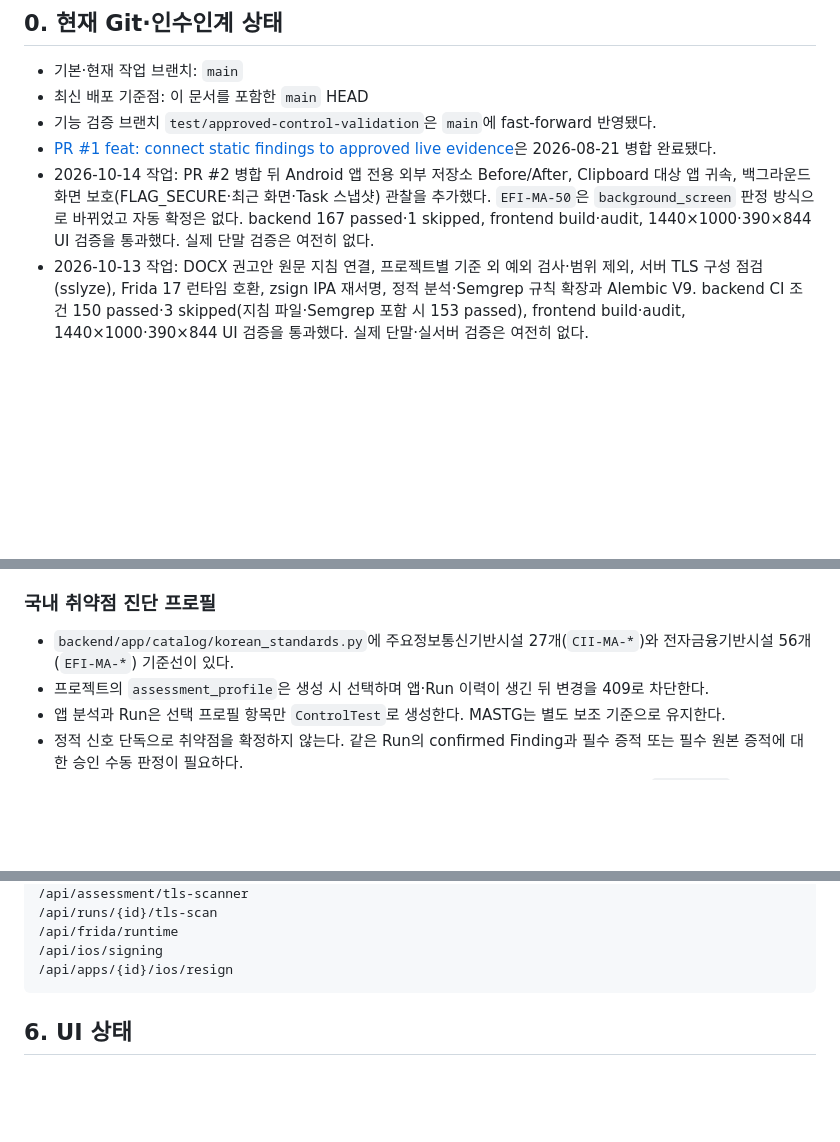
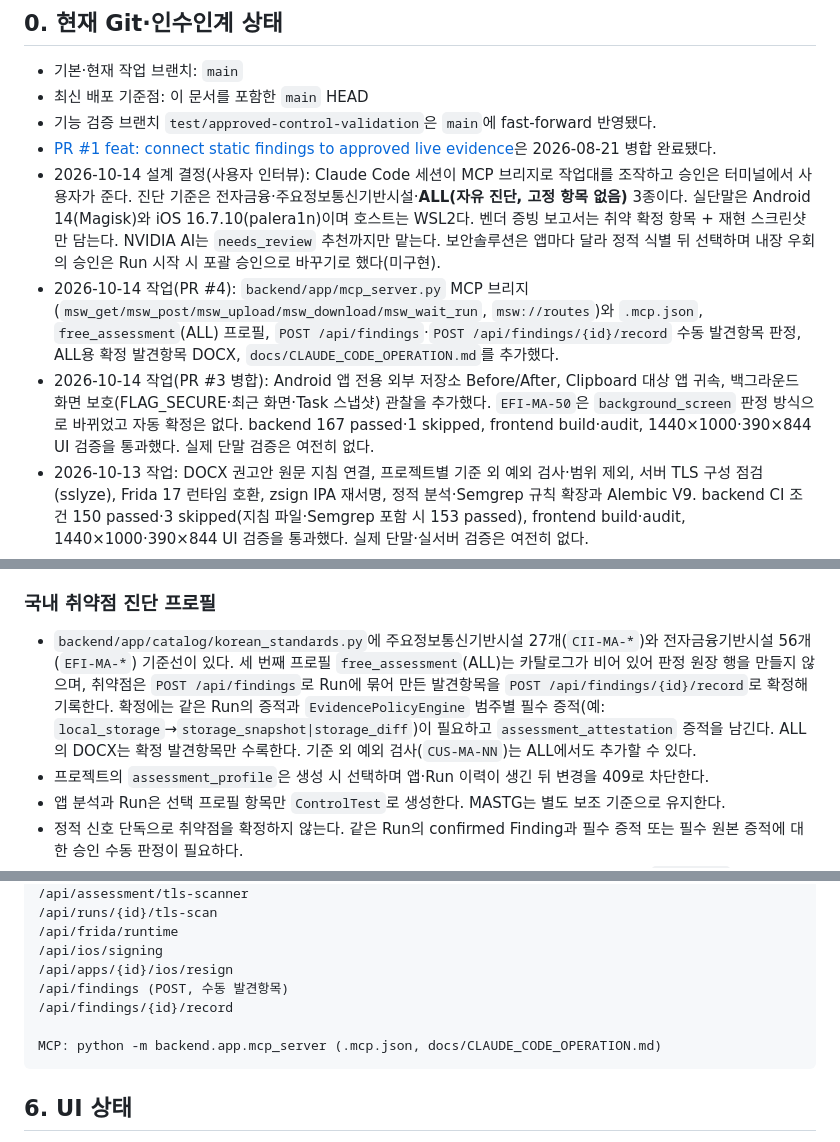
Before and after one commit to GrayOM/mobile_allinone, a Markdown page: AGENTS.md, 3 parts joined by grey strips. Rendered like a GitHub page; blank space fills up the shorter version.

Commit message:
docs: record MCP bridge, ALL profile and interview decisions in the handoff
Co-Authored-By: Claude Mythos 5.1 <noreply@anthropic.com>

````diff
--- a/AGENTS.md
+++ b/AGENTS.md
@@ -10,7 +10,9 @@
 - 최신 배포 기준점: 이 문서를 포함한 `main` HEAD
 - 기능 검증 브랜치 `test/approved-control-validation`은 `main`에 fast-forward 반영됐다.
 - [PR #1 feat: connect static findings to approved live evidence](https://github.com/GrayOM/mobile_allinone/pull/1)은 2026-08-21 병합 완료됐다.
-- 2026-10-14 작업: PR #2 병합 뒤 Android 앱 전용 외부 저장소 Before/After, Clipboard 대상 앱 귀속, 백그라운드 화면 보호(FLAG_SECURE·최근 화면·Task 스냅샷) 관찰을 추가했다. `EFI-MA-50`은 `background_screen` 판정 방식으로 바뀌었고 자동 확정은 없다. backend 167 passed·1 skipped, frontend build·audit, 1440×1000·390×844 UI 검증을 통과했다. 실제 단말 검증은 여전히 없다.
+- 2026-10-14 설계 결정(사용자 인터뷰): Claude Code 세션이 MCP 브리지로 작업대를 조작하고 승인은 터미널에서 사용자가 준다. 진단 기준은 전자금융·주요정보통신기반시설·**ALL(자유 진단, 고정 항목 없음)** 3종이다. 실단말은 Android 14(Magisk)와 iOS 16.7.10(palera1n)이며 호스트는 WSL2다. 벤더 증빙 보고서는 취약 확정 항목 + 재현 스크린샷만 담는다. NVIDIA AI는 `needs_review` 추천까지만 맡는다. 보안솔루션은 앱마다 달라 정적 식별 뒤 선택하며 내장 우회의 승인은 Run 시작 시 포괄 승인으로 바꾸기로 했다(미구현).
+- 2026-10-14 작업(PR #4): `backend/app/mcp_server.py` MCP 브리지(`msw_get/msw_post/msw_upload/msw_download/msw_wait_run`, `msw://routes`)와 `.mcp.json`, `free_assessment`(ALL) 프로필, `POST /api/findings`·`POST /api/findings/{id}/record` 수동 발견항목 판정, ALL용 확정 발견항목 DOCX, `docs/CLAUDE_CODE_OPERATION.md`를 추가했다.
+- 2026-10-14 작업(PR #3 병합):  Android 앱 전용 외부 저장소 Before/After, Clipboard 대상 앱 귀속, 백그라운드 화면 보호(FLAG_SECURE·최근 화면·Task 스냅샷) 관찰을 추가했다. `EFI-MA-50`은 `background_screen` 판정 방식으로 바뀌었고 자동 확정은 없다. backend 167 passed·1 skipped, frontend build·audit, 1440×1000·390×844 UI 검증을 통과했다. 실제 단말 검증은 여전히 없다.
 - 2026-10-13 작업: DOCX 권고안 원문 지침 연결, 프로젝트별 기준 외 예외 검사·범위 제외, 서버 TLS 구성 점검(sslyze), Frida 17 런타임 호환, zsign IPA 재서명, 정적 분석·Semgrep 규칙 확장과 Alembic V9. backend CI 조건 150 passed·3 skipped(지침 파일·Semgrep 포함 시 153 passed), frontend build·audit, 1440×1000·390×844 UI 검증을 통과했다. 실제 단말·실서버 검증은 여전히 없다.
 - 이번 배포에는 조직 인증·역할·감사, 장시간 캡처, Burp/Fiddler 귀속 프로세스, Alembic V8 전환이 포함되며 backend 117 tests, frontend build/audit, Docker health와 1440×1000·390×844 UI 검증이 통과했다.
 - AI 추천은 화면 선택 후보일 뿐 판정·증적 영구 연결·DOCX 수록을 자동 수행하지 않는다. 실제 Android/iOS Live 단말 검증 결과는 아직 추가되지 않았다.
@@ -162,7 +165,7 @@ tests/               단위·API·Mock E2E 테스트
 
 ### 국내 취약점 진단 프로필
 
-- `backend/app/catalog/korean_standards.py`에 주요정보통신기반시설 27개(`CII-MA-*`)와 전자금융기반시설 56개(`EFI-MA-*`) 기준선이 있다.
+- `backend/app/catalog/korean_standards.py`에 주요정보통신기반시설 27개(`CII-MA-*`)와 전자금융기반시설 56개(`EFI-MA-*`) 기준선이 있다. 세 번째 프로필 `free_assessment`(ALL)는 카탈로그가 비어 있어 판정 원장 행을 만들지 않으며, 취약점은 `POST /api/findings`로 Run에 묶어 만든 발견항목을 `POST /api/findings/{id}/record`로 확정해 기록한다. 확정에는 같은 Run의 증적과 `EvidencePolicyEngine` 범주별 필수 증적(예: `local_storage`→`storage_snapshot|storage_diff`)이 필요하고 `assessment_attestation` 증적을 남긴다. ALL의 DOCX는 확정 발견항목만 수록한다. 기준 외 예외 검사(`CUS-MA-NN`)는 ALL에서도 추가할 수 있다.
 - 프로젝트의 `assessment_profile`은 생성 시 선택하며 앱·Run 이력이 생긴 뒤 변경을 409로 차단한다.
 - 앱 분석과 Run은 선택 프로필 항목만 `ControlTest`로 생성한다. MASTG는 별도 보조 기준으로 유지한다.
 - 정적 신호 단독으로 취약점을 확정하지 않는다. 같은 Run의 confirmed Finding과 필수 증적 또는 필수 원본 증적에 대한 승인 수동 판정이 필요하다.
@@ -359,6 +362,10 @@ data/
 /api/frida/runtime
 /api/ios/signing
 /api/apps/{id}/ios/resign
+/api/findings (POST, 수동 발견항목)
+/api/findings/{id}/record
+
+MCP: python -m backend.app.mcp_server (.mcp.json, docs/CLAUDE_CODE_OPERATION.md)
 ```
 
 ## 6. UI 상태
````
Also changed, not shown: other parts of AGENTS.md (+2 -0 lines).
